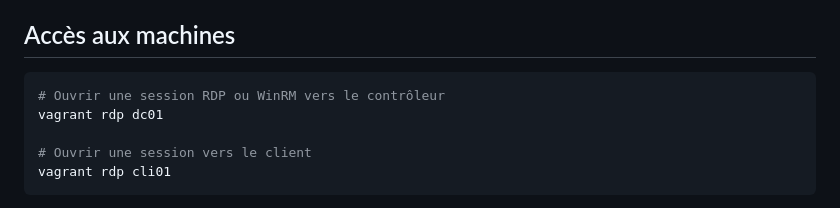
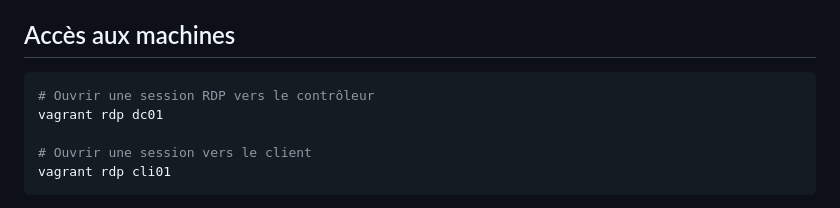
Before and after one commit to Cyber31000/ad-secure-lab, a Markdown page: README.md, the part around the change. Drawn GitHub-style.

````diff
--- a/README.md
+++ b/README.md
@@ -53,7 +53,7 @@ La première exécution télécharge les images Windows, ce qui prend du temps s
 ## Accès aux machines
 
 ```bash
-# Ouvrir une session RDP ou WinRM vers le contrôleur
+# Ouvrir une session RDP vers le contrôleur
 vagrant rdp dc01
 
 # Ouvrir une session vers le client
````
